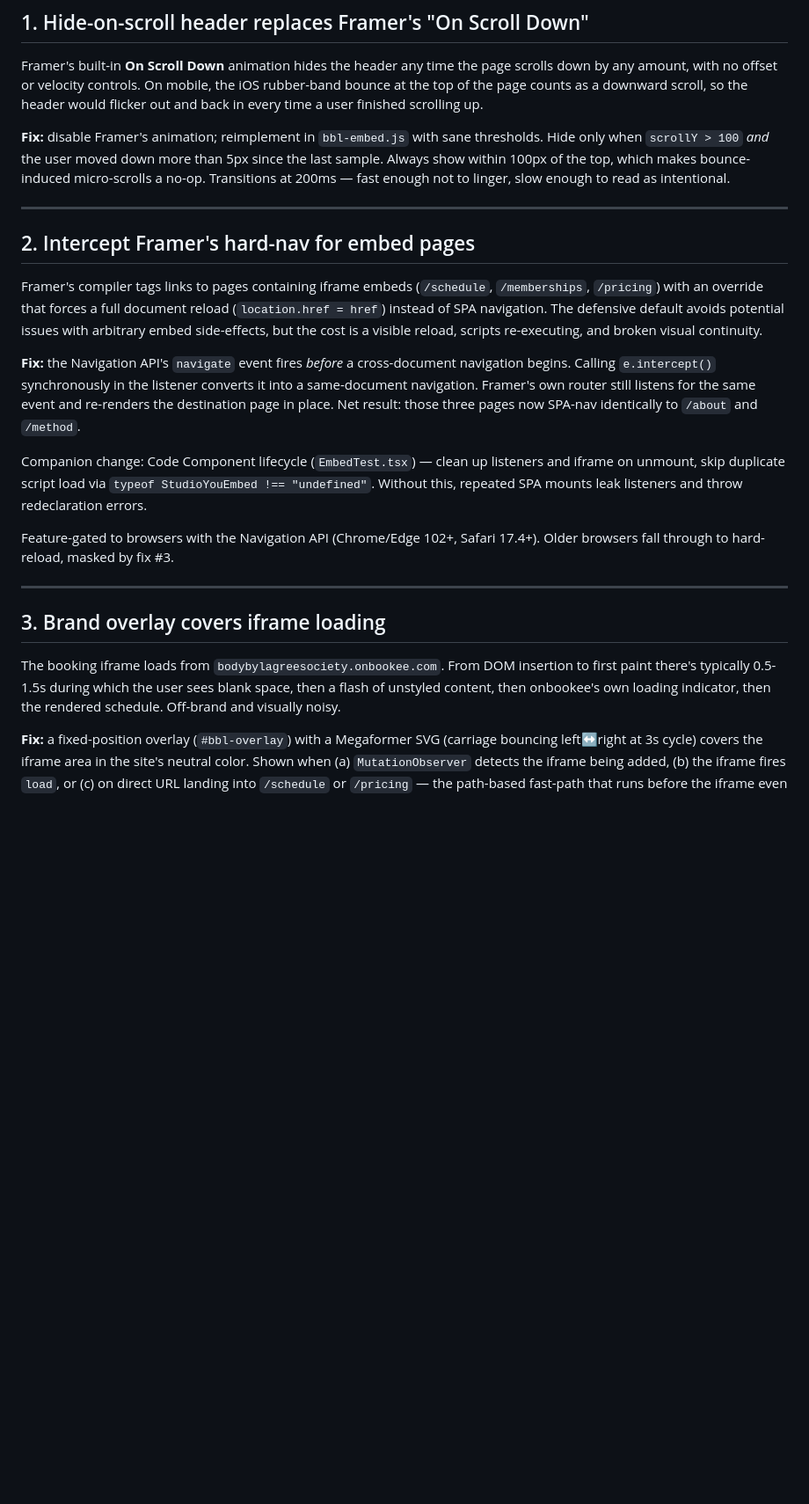
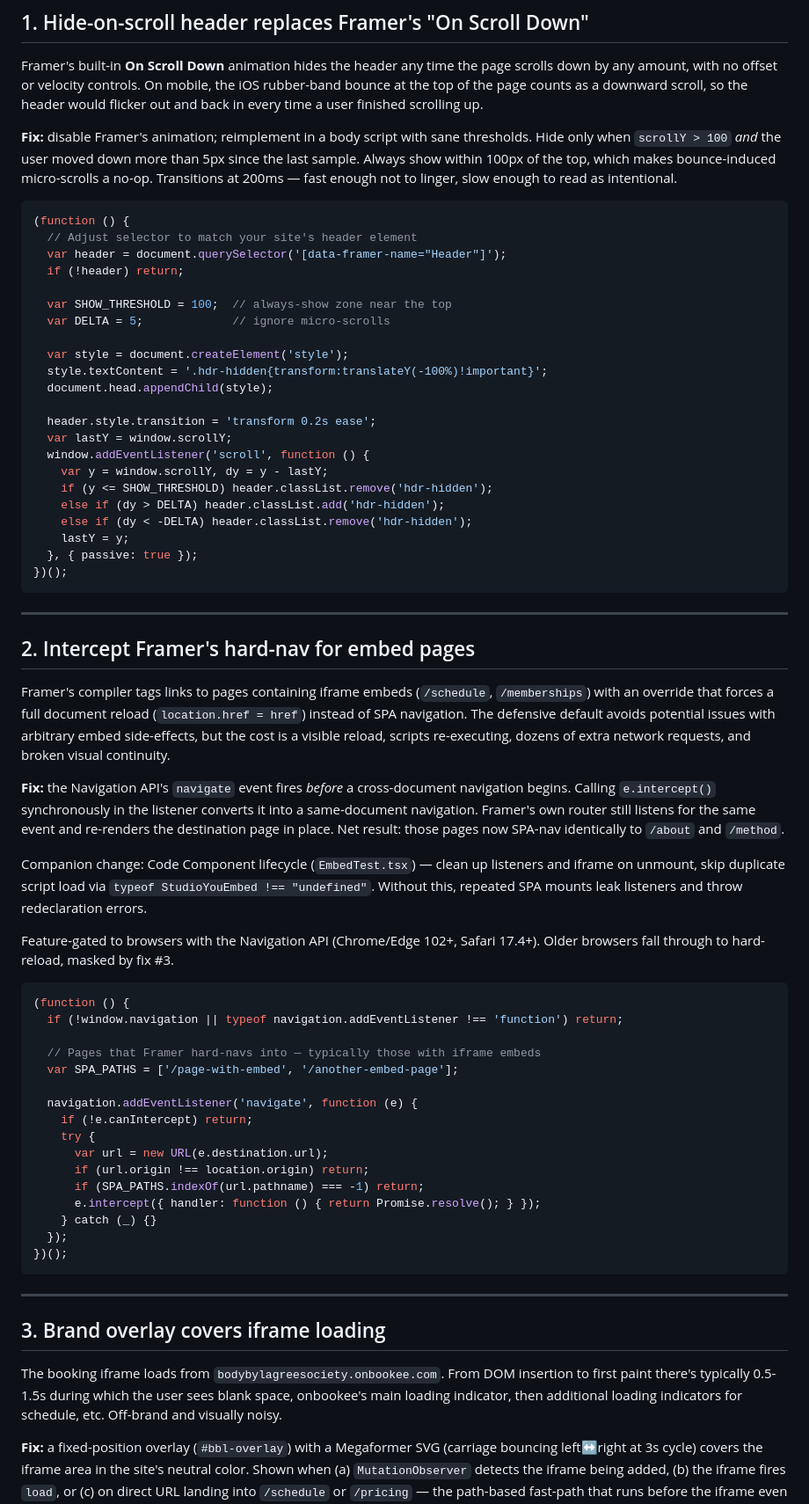
Before and after one commit to jasonjaclyn2017/bodybylagree, a Markdown page: framer-fixes.md, the part around one of its changes. Shown at 88% size. GitHub-like rendering; blank space fills up the shorter version.

Commit message:
Add portable code snippets to framer-fixes.md for each fix
Co-Authored-By: Claude Opus 4.7 (1M context) <noreply@anthropic.com>

````diff
--- a/framer-fixes.md
+++ b/framer-fixes.md
@@ -15,29 +15,54 @@ On mobile, the iOS rubber-band bounce at the top of the page
 counts as a downward scroll, so the header would flicker out and back in
 every time a user finished scrolling up.
 
-**Fix:** disable Framer's animation; reimplement in `bbl-embed.js` with
+**Fix:** disable Framer's animation; reimplement in a body script with
 sane thresholds. Hide only when `scrollY > 100` *and* the user moved
 down more than 5px since the last sample. Always show within 100px of
 the top, which makes bounce-induced micro-scrolls a no-op. Transitions
 at 200ms — fast enough not to linger, slow enough to read as
 intentional.
 
+```js
+(function () {
+  // Adjust selector to match your site's header element
+  var header = document.querySelector('[data-framer-name="Header"]');
+  if (!header) return;
+
+  var SHOW_THRESHOLD = 100;  // always-show zone near the top
+  var DELTA = 5;             // ignore micro-scrolls
+
+  var style = document.createElement('style');
+  style.textContent = '.hdr-hidden{transform:translateY(-100%)!important}';
+  document.head.appendChild(style);
+
+  header.style.transition = 'transform 0.2s ease';
+  var lastY = window.scrollY;
+  window.addEventListener('scroll', function () {
+    var y = window.scrollY, dy = y - lastY;
+    if (y <= SHOW_THRESHOLD) header.classList.remove('hdr-hidden');
+    else if (dy > DELTA) header.classList.add('hdr-hidden');
+    else if (dy < -DELTA) header.classList.remove('hdr-hidden');
+    lastY = y;
+  }, { passive: true });
+})();
+```
+
 ---
 
 ## 2. Intercept Framer's hard-nav for embed pages
 
 Framer's compiler tags links to pages containing iframe embeds
-(`/schedule`, `/memberships`, `/pricing`) with an override that forces a
+(`/schedule`, `/memberships`) with an override that forces a
 full document reload (`location.href = href`) instead of SPA navigation.
 The defensive default avoids potential issues with arbitrary embed
 side-effects, but the cost is a visible reload, scripts re-executing,
-and broken visual continuity.
+dozens of extra network requests, and broken visual continuity.
 
 **Fix:** the Navigation API's `navigate` event fires *before* a
 cross-document navigation begins. Calling `e.intercept()` synchronously
 in the listener converts it into a same-document navigation. Framer's
 own router still listens for the same event and re-renders the
-destination page in place. Net result: those three pages now SPA-nav
+destination page in place. Net result: those pages now SPA-nav
 identically to `/about` and `/method`.
 
 Companion change: Code Component lifecycle (`EmbedTest.tsx`) — clean up
@@ -49,15 +74,33 @@ Feature-gated to browsers with the Navigation API
 (Chrome/Edge 102+, Safari 17.4+). Older browsers fall through to
 hard-reload, masked by fix #3.
 
+```js
+(function () {
+  if (!window.navigation || typeof navigation.addEventListener !== 'function') return;
+
+  // Pages that Framer hard-navs into — typically those with iframe embeds
+  var SPA_PATHS = ['/page-with-embed', '/another-embed-page'];
+
+  navigation.addEventListener('navigate', function (e) {
+    if (!e.canIntercept) return;
+    try {
+      var url = new URL(e.destination.url);
+      if (url.origin !== location.origin) return;
+      if (SPA_PATHS.indexOf(url.pathname) === -1) return;
+      e.intercept({ handler: function () { return Promise.resolve(); } });
+    } catch (_) {}
+  });
+})();
+```
+
 ---
 
 ## 3. Brand overlay covers iframe loading
 
 The booking iframe loads from `bodybylagreesociety.onbookee.com`. From
 DOM insertion to first paint there's typically 0.5-1.5s during which
-the user sees blank space, then a flash of unstyled content, then
-onbookee's own loading indicator, then the rendered schedule.
-Off-brand and visually noisy.
+the user sees blank space, onbookee's main loading indicator, then additional
+loading indicators for schedule, etc.  Off-brand and visually noisy.
 
 **Fix:** a fixed-position overlay (`#bbl-overlay`) with a Megaformer
 SVG (carriage bouncing left↔right at 3s cycle) covers the iframe area
````
Also changed, not shown: other parts of framer-fixes.md (+53 -0 lines).
